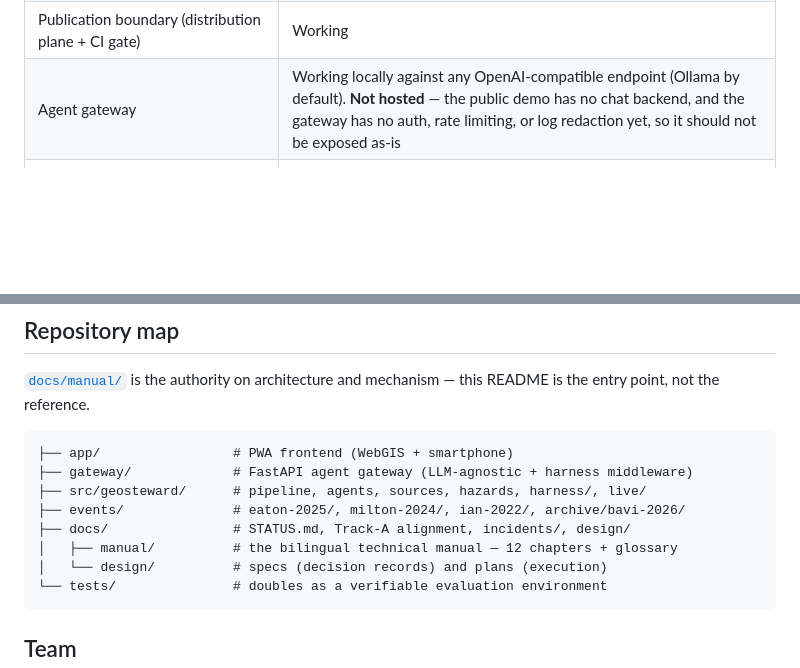
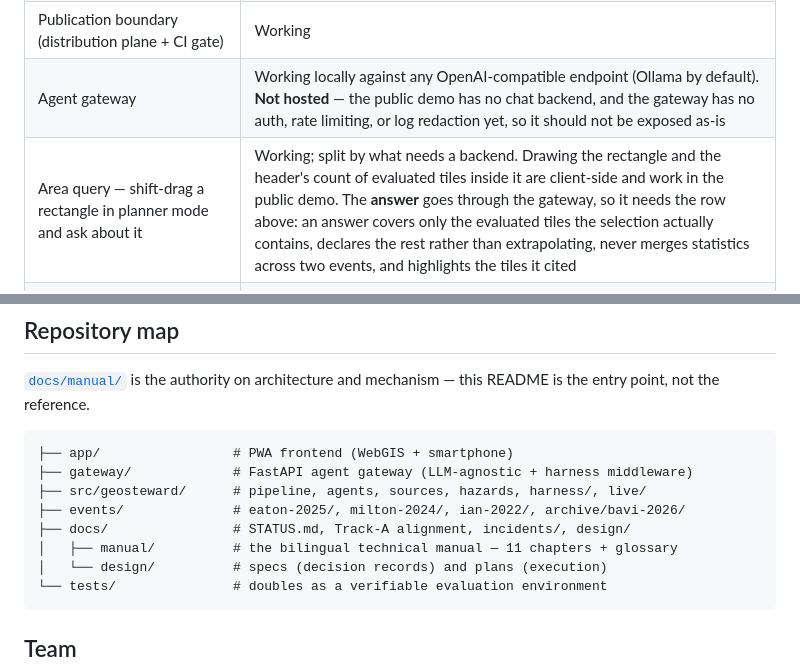
Before and after one commit to rayford295/ray-resilience, a Markdown page: README.md, 2 parts joined by grey strips. Drawn GitHub-style; blank space fills up the shorter version.

Commit message:
docs: put the area query in the README's capability table
The manual documents it as capability 10, the STATUS log has its entry, and
the README -- the entry point, and the first thing a judge reads -- did not
mention it at all.

The row splits the feature by what needs a backend, because "Working" alone
would be the wrong answer twice: drawing the rectangle and counting the
evaluated tiles inside it are client-side and do work in the public demo,
while the answer goes through a gateway that is not hosted. Verified against
the code rather than assumed: `cellsInBox` runs in ChatPanel/App, and an
unreachable gateway renders a declared outage.

Also corrects the repository map: `docs/manual/` is 11 chapters plus the
glossary (01-11, then 12-glossary.md), not 12 plus a glossary.

Co-Authored-By: Claude Opus 5 (1M context) <noreply@anthropic.com>

````diff
--- a/README.md
+++ b/README.md
@@ -41,6 +41,7 @@ part of the design.
 | Steward Harness: outcome checks, append-only audit, policy pre-check, claim post-check | Working |
 | Publication boundary (distribution plane + CI gate) | Working |
 | Agent gateway | Working locally against any OpenAI-compatible endpoint (Ollama by default). **Not hosted** — the public demo has no chat backend, and the gateway has no auth, rate limiting, or log redaction yet, so it should not be exposed as-is |
+| Area query — shift-drag a rectangle in planner mode and ask about it | Working; split by what needs a backend. Drawing the rectangle and the header's count of evaluated tiles inside it are client-side and work in the public demo. The **answer** goes through the gateway, so it needs the row above: an answer covers only the evaluated tiles the selection actually contains, declares the rest rather than extrapolating, never merges statistics across two events, and highlights the tiles it cited |
 | Accountability for non-retainable evidence (`verifiability` axis, `license` attribute, content-free lookup record) | Working and policed in code; **never run against a live API** — there is no Google Maps Platform key, so both adapters are tested against an in-process stub and `events/live_evidence.jsonl` does not exist outside tests. [Design and implementation notes](docs/design/specs/2026-08-20-non-retainable-evidence-design.md) |
 | Live-watch source health surfaced in the map UI | Working — the badge reports mapped-of-total, features it could not map, failed sources, and product generation time from `watch_status.json` |
 | Citation click-through from an answer to its artifact | **Not done** — answers carry artifact IDs; the UI does not yet resolve them |
@@ -136,7 +137,7 @@ this README is the entry point, not the reference.
 ├── src/geosteward/      # pipeline, agents, sources, hazards, harness/, live/
 ├── events/              # eaton-2025/, milton-2024/, ian-2022/, archive/bavi-2026/
 ├── docs/                # STATUS.md, Track-A alignment, incidents/, design/
-│   ├── manual/          # the bilingual technical manual — 12 chapters + glossary
+│   ├── manual/          # the bilingual technical manual — 11 chapters + glossary
 │   └── design/          # specs (decision records) and plans (execution)
 └── tests/               # doubles as a verifiable evaluation environment
 ```
````
